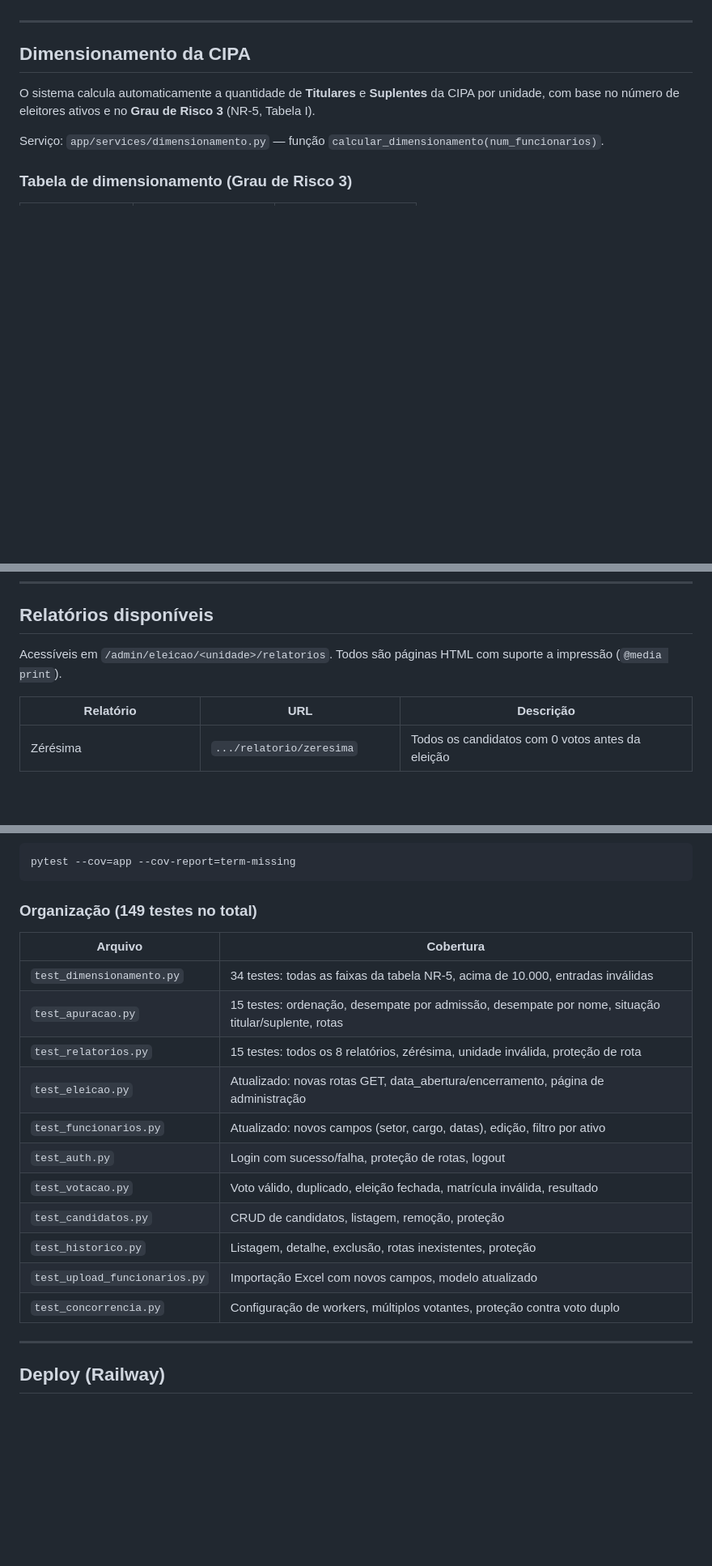
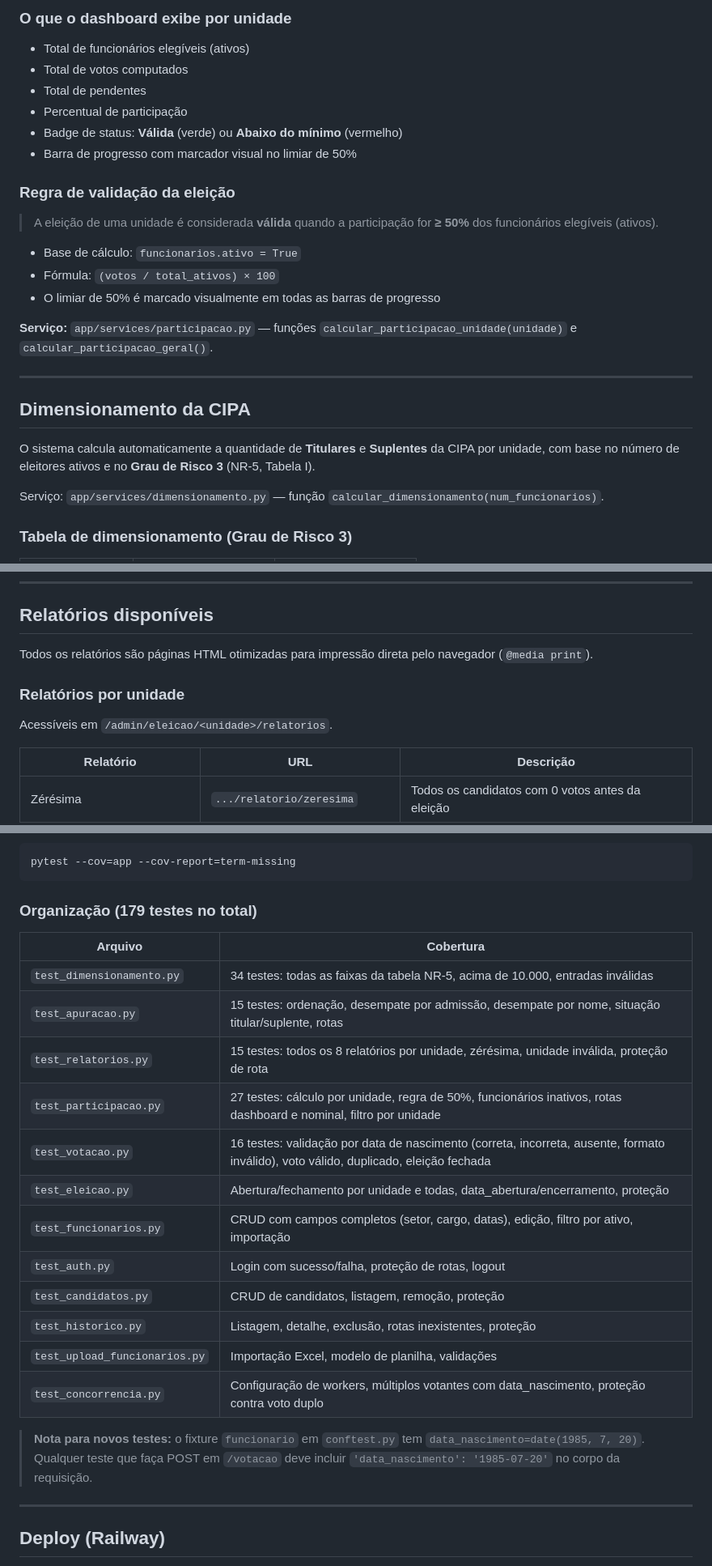
Before and after one commit to Kaiodrx/Projeto-Cipa-2026, a Markdown page: README.md, 3 parts joined by grey strips. Shown at 81% size. Drawn GitHub-style; blank space fills up the shorter version.

````diff
--- a/README.md
+++ b/README.md
@@ -45,3 +77,21 @@ O sistema possui duas áreas:
+### O que o dashboard exibe por unidade
+
+- Total de funcionários elegíveis (ativos)
+- Total de votos computados
+- Total de pendentes
+- Percentual de participação
+- Badge de status: **Válida** (verde) ou **Abaixo do mínimo** (vermelho)
+- Barra de progresso com marcador visual no limiar de 50%
+
+### Regra de validação da eleição
+
+> A eleição de uma unidade é considerada **válida** quando a participação for **≥ 50%** dos funcionários elegíveis (ativos).
+
+- Base de cálculo: `funcionarios.ativo = True`
+- Fórmula: `(votos / total_ativos) × 100`
+- O limiar de 50% é marcado visualmente em todas as barras de progresso
+
+**Serviço:** `app/services/participacao.py` — funções `calcular_participacao_unidade(unidade)` e `calcular_participacao_geral()`.
 
 ---
 
@@ -98,7 +148,11 @@ Para usar a data de admissão no desempate, o candidato precisa estar vinculado
 
 ## Relatórios disponíveis
 
-Acessíveis em `/admin/eleicao/<unidade>/relatorios`. Todos são páginas HTML com suporte a impressão (`@media print`).
+Todos os relatórios são páginas HTML otimizadas para impressão direta pelo navegador (`@media print`).
+
+### Relatórios por unidade
+
+Acessíveis em `/admin/eleicao/<unidade>/relatorios`.
 
 | Relatório | URL | Descrição |
 |---|---|---|
@@ -313,21 +405,24 @@ pytest
 pytest --cov=app --cov-report=term-missing
 ```
 
-### Organização (149 testes no total)
+### Organização (179 testes no total)
 
 | Arquivo | Cobertura |
 |---|---|
 | `test_dimensionamento.py` | 34 testes: todas as faixas da tabela NR-5, acima de 10.000, entradas inválidas |
 | `test_apuracao.py` | 15 testes: ordenação, desempate por admissão, desempate por nome, situação titular/suplente, rotas |
-| `test_relatorios.py` | 15 testes: todos os 8 relatórios, zérésima, unidade inválida, proteção de rota |
-| `test_eleicao.py` | Atualizado: novas rotas GET, data_abertura/encerramento, página de administração |
-| `test_funcionarios.py` | Atualizado: novos campos (setor, cargo, datas), edição, filtro por ativo |
+| `test_relatorios.py` | 15 testes: todos os 8 relatórios por unidade, zérésima, unidade inválida, proteção de rota |
+| `test_participacao.py` | 27 testes: cálculo por unidade, regra de 50%, funcionários inativos, rotas dashboard e nominal, filtro por unidade |
+| `test_votacao.py` | 16 testes: validação por data de nascimento (correta, incorreta, ausente, formato inválido), voto válido, duplicado, eleição fechada |
+| `test_eleicao.py` | Abertura/fechamento por unidade e todas, data_abertura/encerramento, proteção |
+| `test_funcionarios.py` | CRUD com campos completos (setor, cargo, datas), edição, filtro por ativo, importação |
 | `test_auth.py` | Login com sucesso/falha, proteção de rotas, logout |
-| `test_votacao.py` | Voto válido, duplicado, eleição fechada, matrícula inválida, resultado |
 | `test_candidatos.py` | CRUD de candidatos, listagem, remoção, proteção |
 | `test_historico.py` | Listagem, detalhe, exclusão, rotas inexistentes, proteção |
-| `test_upload_funcionarios.py` | Importação Excel com novos campos, modelo atualizado |
-| `test_concorrencia.py` | Configuração de workers, múltiplos votantes, proteção contra voto duplo |
+| `test_upload_funcionarios.py` | Importação Excel, modelo de planilha, validações |
+| `test_concorrencia.py` | Configuração de workers, múltiplos votantes com data_nascimento, proteção contra voto duplo |
+
+> **Nota para novos testes:** o fixture `funcionario` em `conftest.py` tem `data_nascimento=date(1985, 7, 20)`. Qualquer teste que faça POST em `/votacao` deve incluir `'data_nascimento': '1985-07-20'` no corpo da requisição.
 
 ---
 
````
Also changed, not shown: other parts of README.md (+114 -44 lines).
